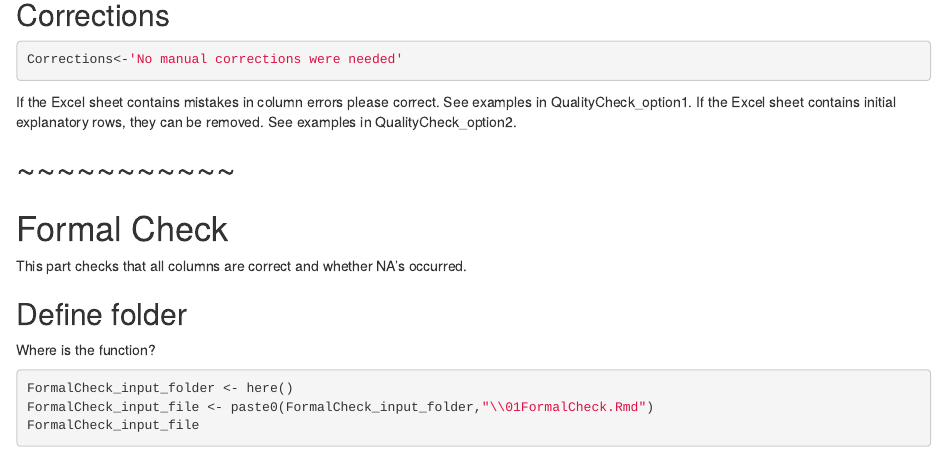
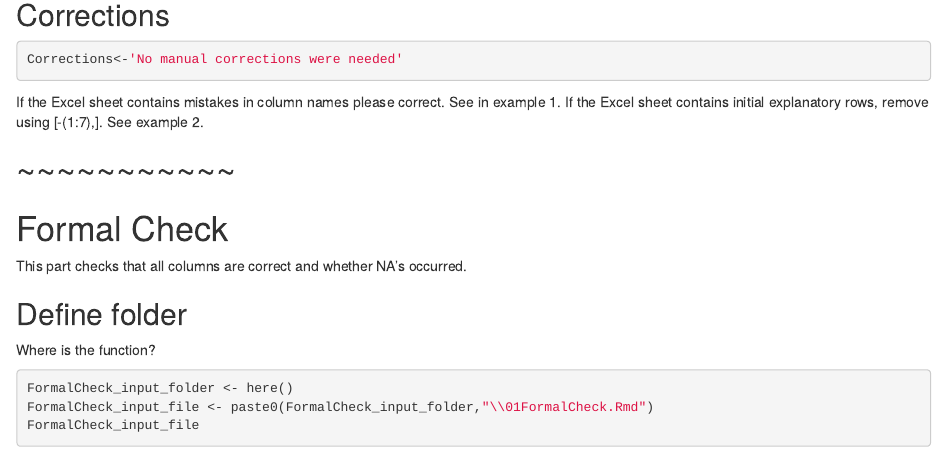
Before and after one commit to MiriamLL/DASQualityCheck, an R Markdown document (00QualityCheck.Rmd): the page in a window 1100 px wide, from 1100 px down. Rendered offline with R 4.5, knitr and Pandoc, with nearby package versions; some code elsewhere in the file could not run offline.

````diff
--- a/00QualityCheck.Rmd
+++ b/00QualityCheck.Rmd
@@ -68,8 +68,8 @@
 Corrections<-'No manual corrections were needed'
 ```
 
-If the Excel sheet contains mistakes in column errors please correct. See examples in QualityCheck_option1.
-If the Excel sheet contains initial explanatory rows, they can be removed. See examples in QualityCheck_option2.
+If the Excel sheet contains mistakes in column names please correct. See in example 1.
+If the Excel sheet contains initial explanatory rows, remove using [-(1:7),]. See example 2.
 
 # ~~~~~~~~~~~
 # Formal Check
````
Also changed, not shown: 00Data/Transects/TopMarine_digi.dbf (deleted), 00Data/Transects/TopMarine_digi.prj (deleted), 00Data/Transects/TopMarine_digi.shp (deleted), 00Data/Transects/TopMarine_digi.shx (deleted).
